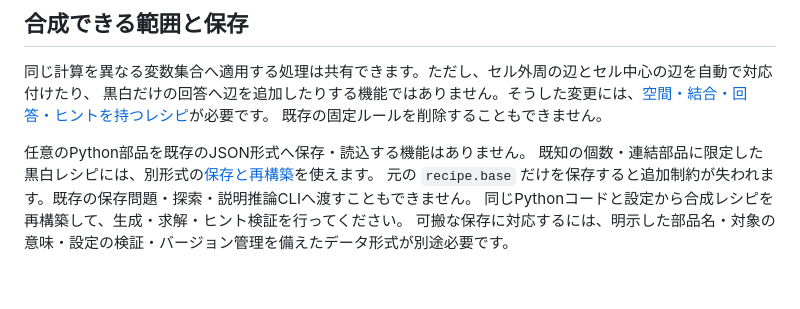
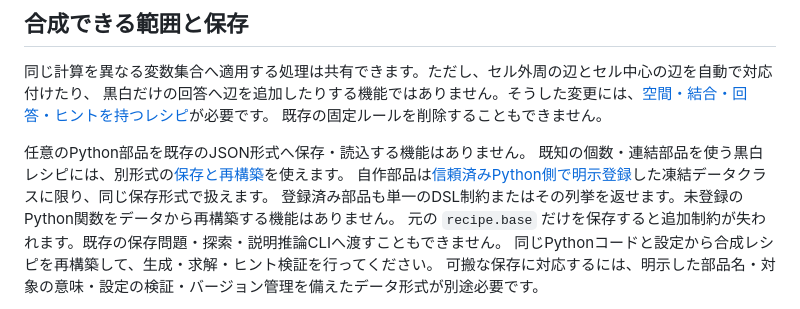
Before and after one commit to airtoxin/puzzle-box, a Markdown page: docs/recipe-constraint-composition.md, the part around the change. Drawn GitHub-style; blank space fills up the shorter version.

Commit message:
Clarify single constraint use with registered component files

```diff
--- a/docs/recipe-constraint-composition.md
+++ b/docs/recipe-constraint-composition.md
@@ -126,7 +126,9 @@ DSL制約を `return` するか、完成済み黒白ルールは元の `ShadingR
 既存の固定ルールを削除することもできません。
 
 任意のPython部品を既存のJSON形式へ保存・読込する機能はありません。
-既知の個数・連結部品に限定した黒白レシピには、別形式の[保存と再構築](composed-recipe-files.md)を使えます。
+既知の個数・連結部品を使う黒白レシピには、別形式の[保存と再構築](composed-recipe-files.md)を使えます。
+自作部品は[信頼済みPython側で明示登録](custom-component-registration.md)した凍結データクラスに限り、同じ保存形式で扱えます。
+登録済み部品も単一のDSL制約またはその列挙を返せます。未登録のPython関数をデータから再構築する機能はありません。
 元の `recipe.base` だけを保存すると追加制約が失われます。既存の保存問題・探索・説明推論CLIへ渡すこともできません。
 同じPythonコードと設定から合成レシピを再構築して、生成・求解・ヒント検証を行ってください。
 可搬な保存に対応するには、明示した部品名・対象の意味・設定の検証・バージョン管理を備えたデータ形式が別途必要です。
```
Also changed, not shown: docs/custom-component-registration.md (+1 -1 lines).
